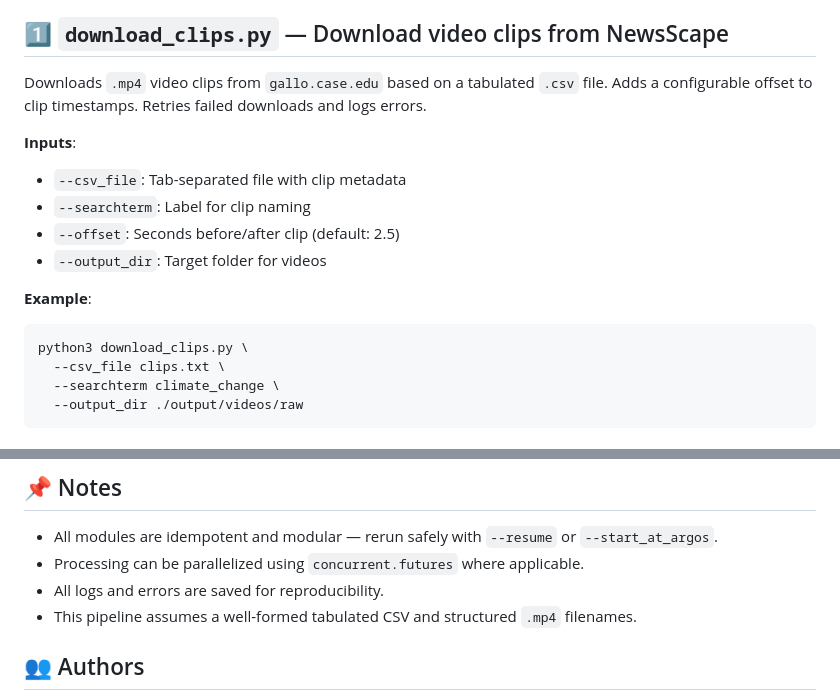
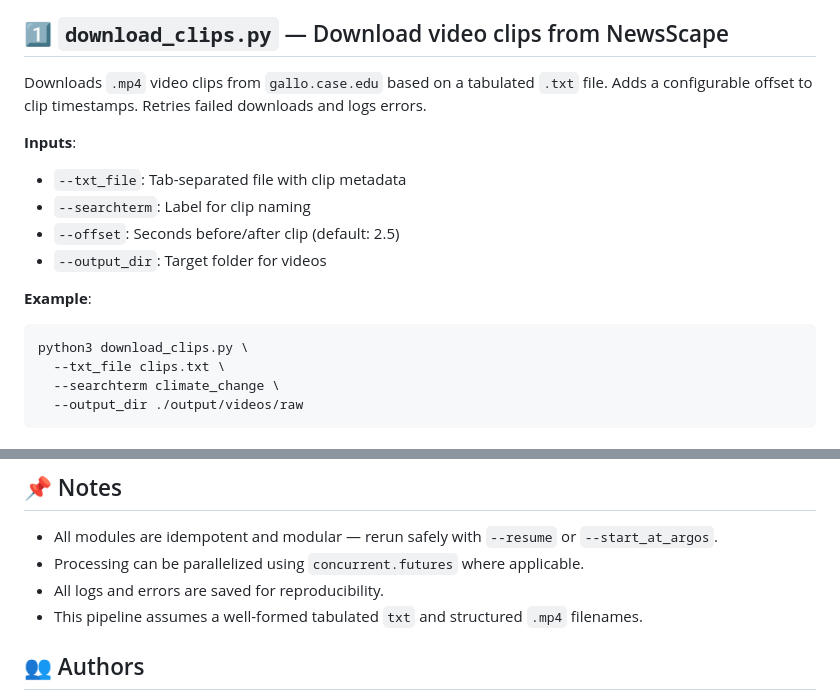
Before and after one commit to raul-agent/Polymnia, a Markdown page: README.md, 2 parts joined by grey strips. Rendered like a GitHub page.

````diff
--- a/README.md
+++ b/README.md
@@ -43,11 +43,11 @@ External dependencies:
 
 ## 1️⃣ `download_clips.py` — Download video clips from NewsScape
 
-Downloads `.mp4` video clips from `gallo.case.edu` based on a tabulated `.csv` file. Adds a configurable offset to clip timestamps. Retries failed downloads and logs errors.
+Downloads `.mp4` video clips from `gallo.case.edu` based on a tabulated `.txt` file. Adds a configurable offset to clip timestamps. Retries failed downloads and logs errors.
 
 **Inputs**:
 
-* `--csv_file`: Tab-separated file with clip metadata
+* `--txt_file`: Tab-separated file with clip metadata
 * `--searchterm`: Label for clip naming
 * `--offset`: Seconds before/after clip (default: 2.5)
 * `--output_dir`: Target folder for videos
@@ -56,7 +56,7 @@ Downloads `.mp4` video clips from `gallo.case.edu` based on a tabulated `.csv` f
 
 ```bash
 python3 download_clips.py \
-  --csv_file clips.txt \
+  --txt_file clips.txt \
   --searchterm climate_change \
   --output_dir ./output/videos/raw
 ```
@@ -219,7 +219,7 @@ output/
 * All modules are idempotent and modular — rerun safely with `--resume` or `--start_at_argos`.
 * Processing can be parallelized using `concurrent.futures` where applicable.
 * All logs and errors are saved for reproducibility.
-* This pipeline assumes a well-formed tabulated CSV and structured `.mp4` filenames.
+* This pipeline assumes a well-formed tabulated `txt` and structured `.mp4` filenames.
 
 
 
````
